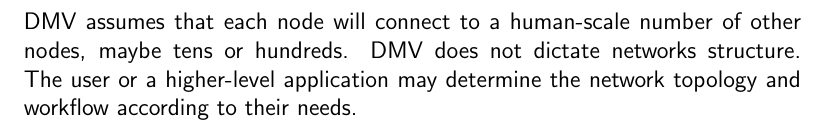
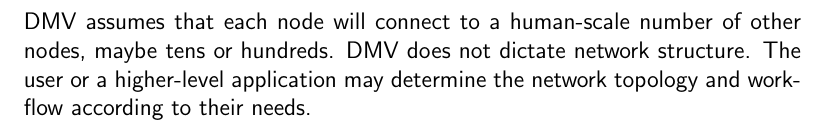
Before and after one commit to sleepymurph/dmv-publications, a LaTeX thesis (doc-src/thesis.tex, which reads doc-src/thesis-architecture.tex): part of page 17 of 42, cut so that both start at the same text. Compiled offline with pdfLaTeX; a LaTeX package or settings file that is missing is left out.

Commit message:
Writing: Typo

```diff
--- a/doc-src/thesis-architecture.tex
+++ b/doc-src/thesis-architecture.tex
@@ -32,7 +32,7 @@
 \end{figure}
 
 DMV assumes that each node will connect to a human-scale number of other nodes,
-maybe tens or hundreds. DMV does not dictate networks structure. The user or a
+maybe tens or hundreds. DMV does not dictate network structure. The user or a
 higher-level application may determine the network topology and workflow
 according to their needs.
 
```
